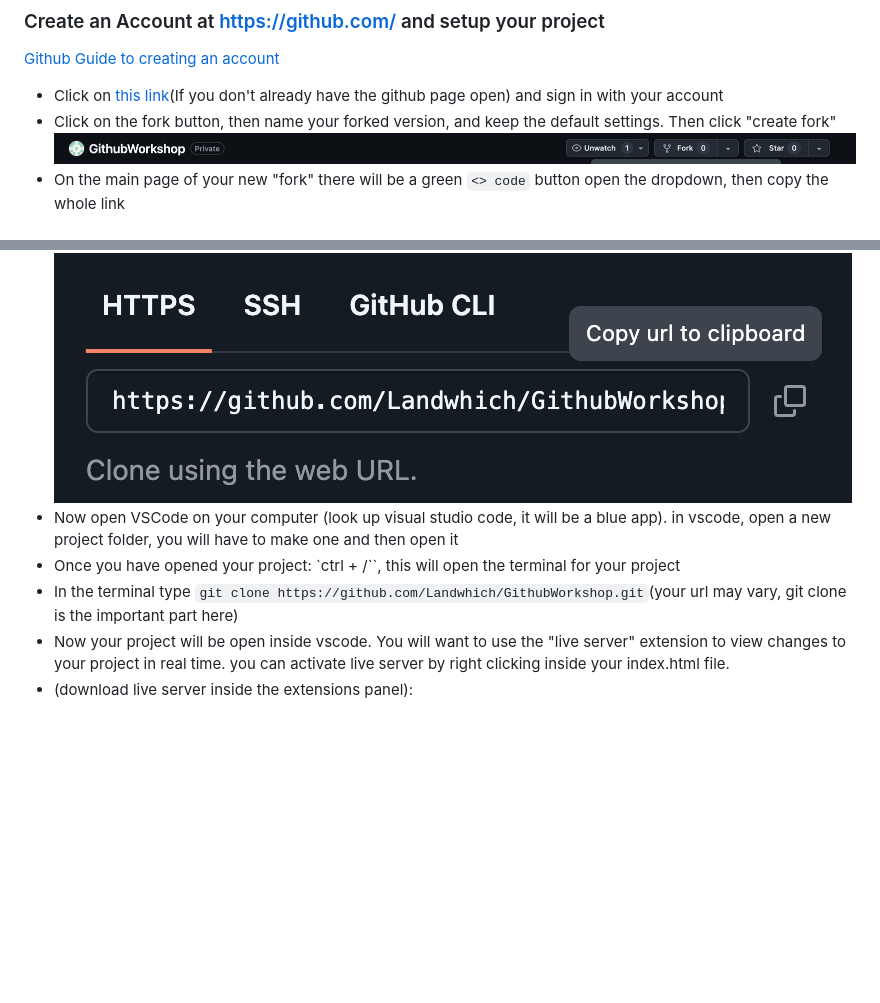
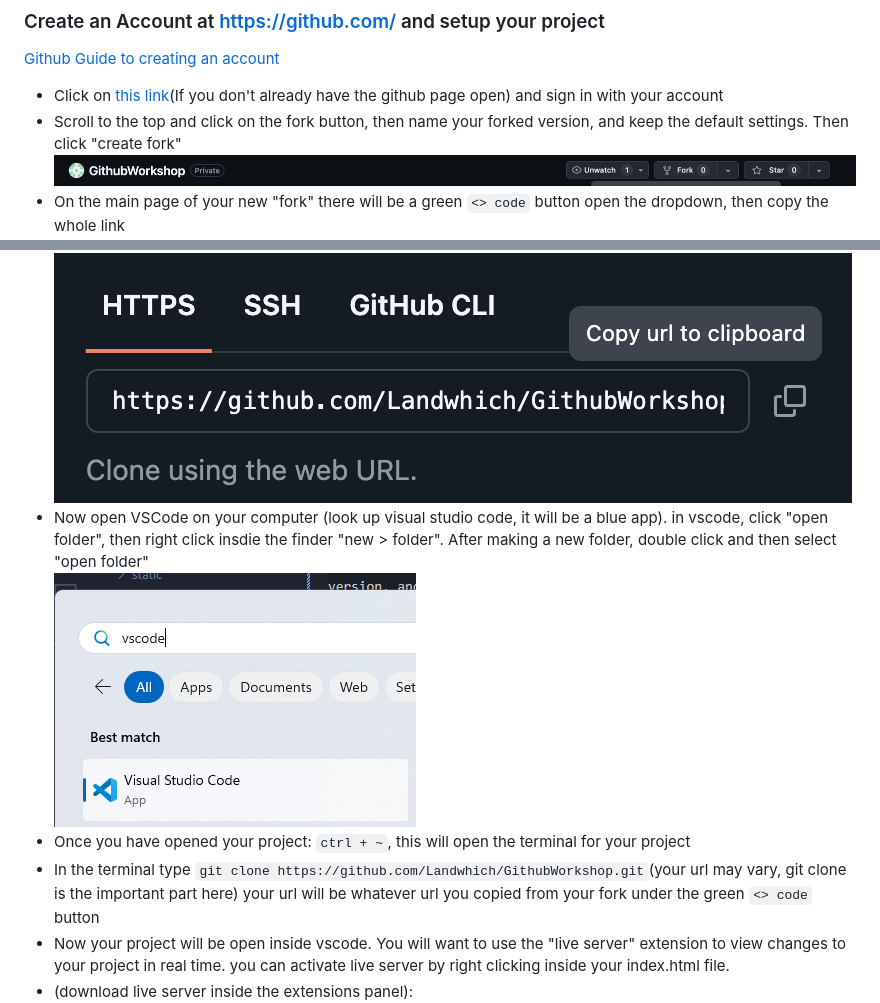
Before and after one commit to Landwhich/GithubWorkshop, a Markdown page: ReadMe.md, 2 parts joined by grey strips. GitHub-like rendering; pictures changed too: README_images/vscodeIcon.png (added); blank space fills up the shorter version.

```diff
--- a/ReadMe.md
+++ b/ReadMe.md
@@ -5,13 +5,14 @@
 [Github Guide to creating an account](https://docs.github.com/en/get-started/start-your-journey/creating-an-account-on-github)
 
 - Click on [this link](https://github.com/Landwhich/GithubWorkshop)(If you don't already have the github page open) and sign in with your account
-- Click on the fork button, then name your forked version, and keep the default settings. Then click "create fork"
+- Scroll to the top and click on the fork button, then name your forked version, and keep the default settings. Then click "create fork"
 <br><img src="./README_images/forking.png"><br>
 - On the main page of your new "fork" there will be a green `<> code` button open the dropdown, then copy the whole link
 <br><img src="./README_images/gitClone.png"><br>
-- Now open VSCode on your computer (look up visual studio code, it will be a blue app). in vscode, open a new project folder, you will have to make one and then open it
-- Once you have opened your project: `ctrl + /``, this will open the terminal for your project
-- In the terminal type `git clone https://github.com/Landwhich/GithubWorkshop.git`(your url may vary, git clone is the important part here)
+- Now open VSCode on your computer (look up visual studio code, it will be a blue app). in vscode, click "open folder", then right click insdie the finder "new > folder". After making a new folder, double click and then select "open folder"
+<br><img src="./README_images/vscodeIcon.png"><br>
+- Once you have opened your project: `ctrl + ~`, this will open the terminal for your project
+- In the terminal type `git clone https://github.com/Landwhich/GithubWorkshop.git`(your url may vary, git clone is the important part here) your url will be whatever url you copied from your fork under the green `<> code` button
 - Now your project will be open inside vscode. You will want to use the "live server" extension to view changes to your project in real time. you can activate live server by right clicking inside your index.html file.
 - (download live server inside the extensions panel):
 <br><img src="./README_images/liveServer.png"><br>
```
